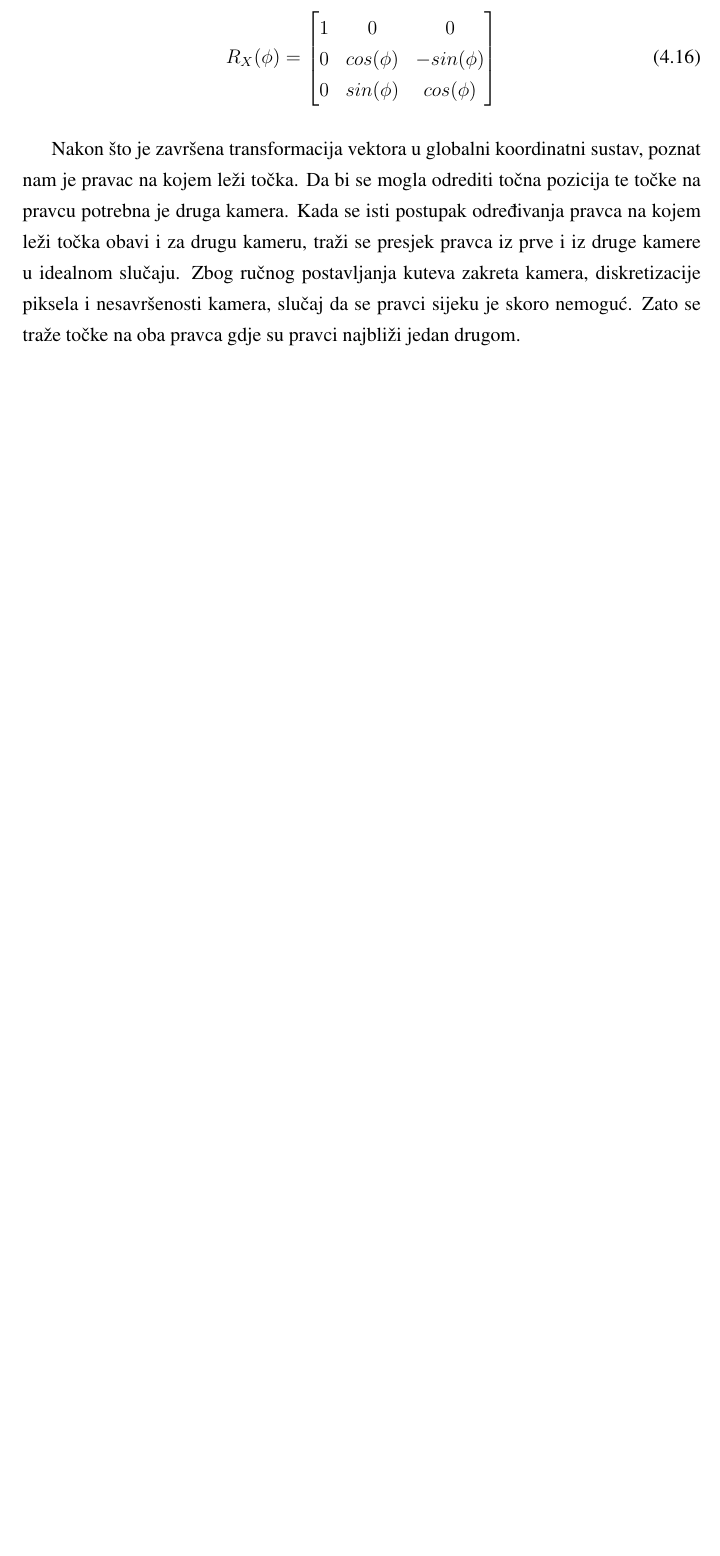
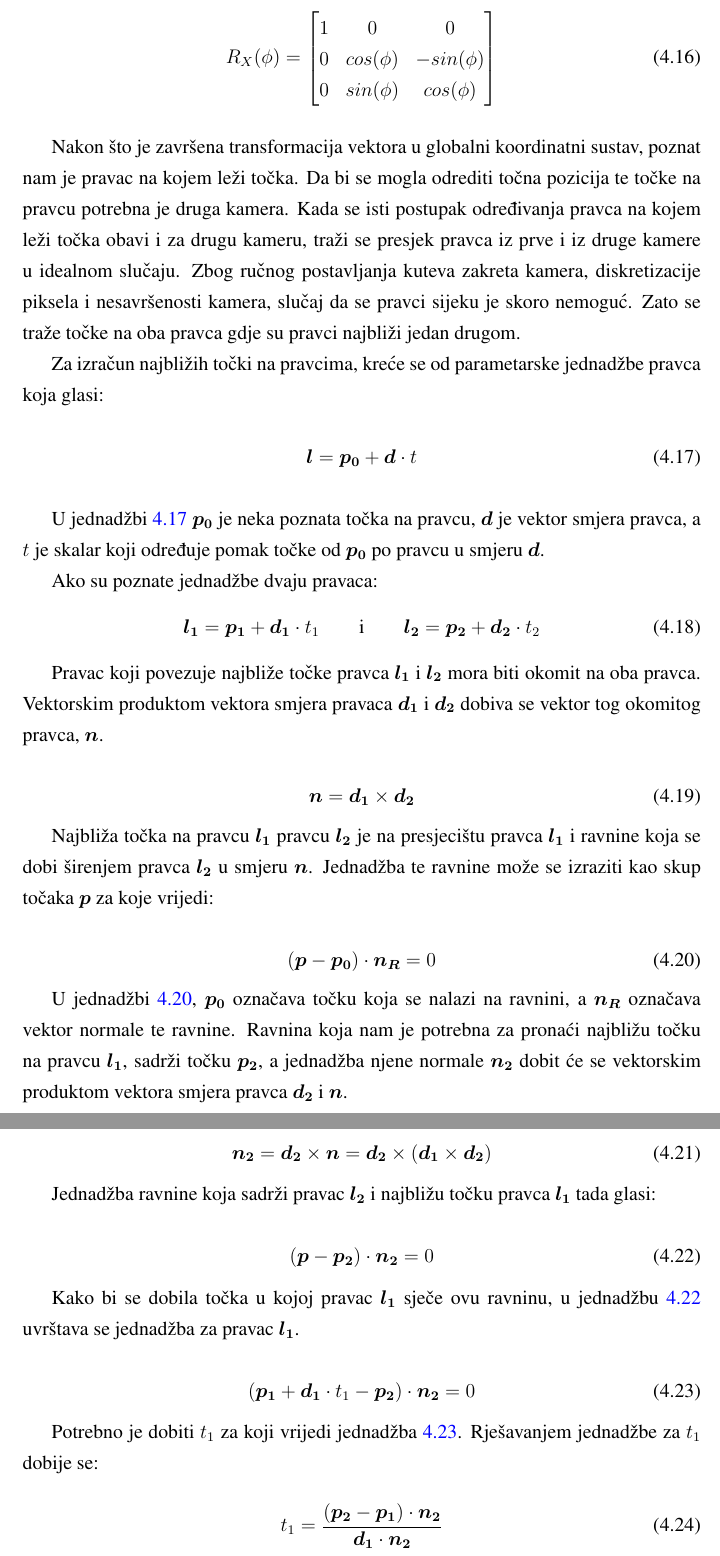
Before and after one commit to bouyo/dipl, a LaTeX thesis (diplomski.tex): part of page 18 of 23 before the commit and two parts of pages 18 and 19 of 24 after it, the two joined at a grey line, cut so that both start at the same text, the shorter picture padded with empty space. Compiled offline with pdfLaTeX.

Commit message:
najblize tocke

```diff
--- a/diplomski.tex
+++ b/diplomski.tex
@@ -3,6 +3,7 @@
 \usepackage[final]{pdfpages}
 \usepackage{hyperref}
 \usepackage{amsmath}
+\usepackage{bm}
 \hypersetup{
     colorlinks=true,
     linkcolor=blue,
@@ -261,4 +262,58 @@ Sljedeći korak je transformacija vektora koji pokazuje na točku iz lokalnog ko
 
 Nakon što je završena transformacija vektora u globalni koordinatni sustav, poznat nam je pravac na kojem leži točka. Da bi se mogla odrediti točna pozicija te točke na pravcu potrebna je druga kamera. Kada se isti postupak određivanja pravca na kojem leži točka obavi i za drugu kameru, traži se presjek pravca iz prve i iz druge kamere u idealnom slučaju. Zbog ručnog postavljanja kuteva zakreta kamera, diskretizacije piksela i nesavršenosti kamera, slučaj da se pravci sijeku je skoro nemoguć. Zato se traže točke na oba pravca gdje su pravci najbliži jedan drugom.
 
+Za izračun najbližih točki na pravcima, kreće se od parametarske jednadžbe pravca koja glasi:
 
+\begin{equation}
+\bm{l} = \bm{p_0} + \bm{d}\cdot t
+\label{eq:pravac}
+\end{equation}
+
+\vspace{5mm}
+
+U jednadžbi \ref{eq:pravac} $\bm{p_0}$ je neka poznata točka na pravcu, $\bm{d}$ je vektor smjera pravca, a $t$ je skalar koji određuje pomak točke od $\bm{p_0}$ po pravcu u smjeru $\bm{d}$.
+
+Ako su poznate jednadžbe dvaju pravaca:
+\begin{equation}
+\bm{l_1} = \bm{p_1} + \bm{d_1}\cdot t_1 \qquad\text{i}\qquad \bm{l_2} = \bm{p_2} + \bm{d_2}\cdot t_2
+\label{eq:pravci}
+\end{equation}
+
+Pravac koji povezuje najbliže točke pravca $\bm{l_1}$ i $\bm{l_2}$ mora biti okomit na oba pravca. Vektorskim produktom vektora smjera pravaca $\bm{d_1}$ i $\bm{d_2}$ dobiva se vektor tog okomitog pravca, $\bm{n}$.
+
+\begin{equation}
+\bm{n} = \bm{d_1} \times \bm{d_2}
+\end{equation}
+
+Najbliža točka na pravcu $\bm{l_1}$ pravcu $\bm{l_2}$ je na presjecištu pravca $\bm{l_1}$ i ravnine koja se dobi širenjem pravca $\bm{l_2}$ u smjeru $\bm{n}$. Jednadžba te ravnine može se izraziti kao skup točaka $\bm{p}$ za koje vrijedi:
+
+\begin{equation}
+(\bm{p} - \bm{p_0})\cdot\bm{n_R} = 0
+\label{eq:ravnina}
+\end{equation}
+
+U jednadžbi \ref{eq:ravnina}, $\bm{p_0}$ označava točku koja se nalazi na ravnini, a $\bm{n_R}$ označava vektor normale te ravnine. Ravnina koja nam je potrebna za pronaći najbližu točku na pravcu $\bm{l_1}$, sadrži točku $\bm{p_2}$, a jednadžba njene normale $\bm{n_2}$ dobit će se vektorskim produktom vektora smjera pravca $\bm{d_2}$ i $\bm{n}$.
+
+\begin{equation}
+\bm{n_2} = \bm{d_2} \times \bm{n} = \bm{d_2} \times (\bm{d_1} \times \bm{d_2})
+\end{equation}
+
+Jednadžba ravnine koja sadrži pravac $\bm{l_2}$ i najbližu točku pravca $\bm{l_1}$ tada glasi:
+
+\begin{equation}
+(\bm{p} - \bm{p_2})\cdot \bm{n_2} = 0
+\label{eq:ravnina2}
+\end{equation}
+
+Kako bi se dobila točka u kojoj pravac $\bm{l_1}$ sječe ovu ravninu, u jednadžbu \ref{eq:ravnina2} uvrštava se jednadžba za pravac $\bm{l_1}$.
+
+\begin{equation}
+(\bm{p_1} + \bm{d_1}\cdot t_1 - \bm{p_2})\cdot \bm{n_2} = 0
+\label{eq:presjek}
+\end{equation}
+
+Potrebno je dobiti $t_1$ za koji vrijedi jednadžba \ref{eq:presjek}. Rješavanjem jednadžbe za $t_1$ dobije se:
+
+\begin{equation}
+t_1 = \frac{(\bm{p_2} - \bm{p_1})\cdot \bm{n_2}}{\bm{d_1}\cdot\bm{n_2}}
+\end{equation}
```
Also changed, not shown: diplomski.pdf, diplomski.tex (10 more changed lines), 4 other files.
